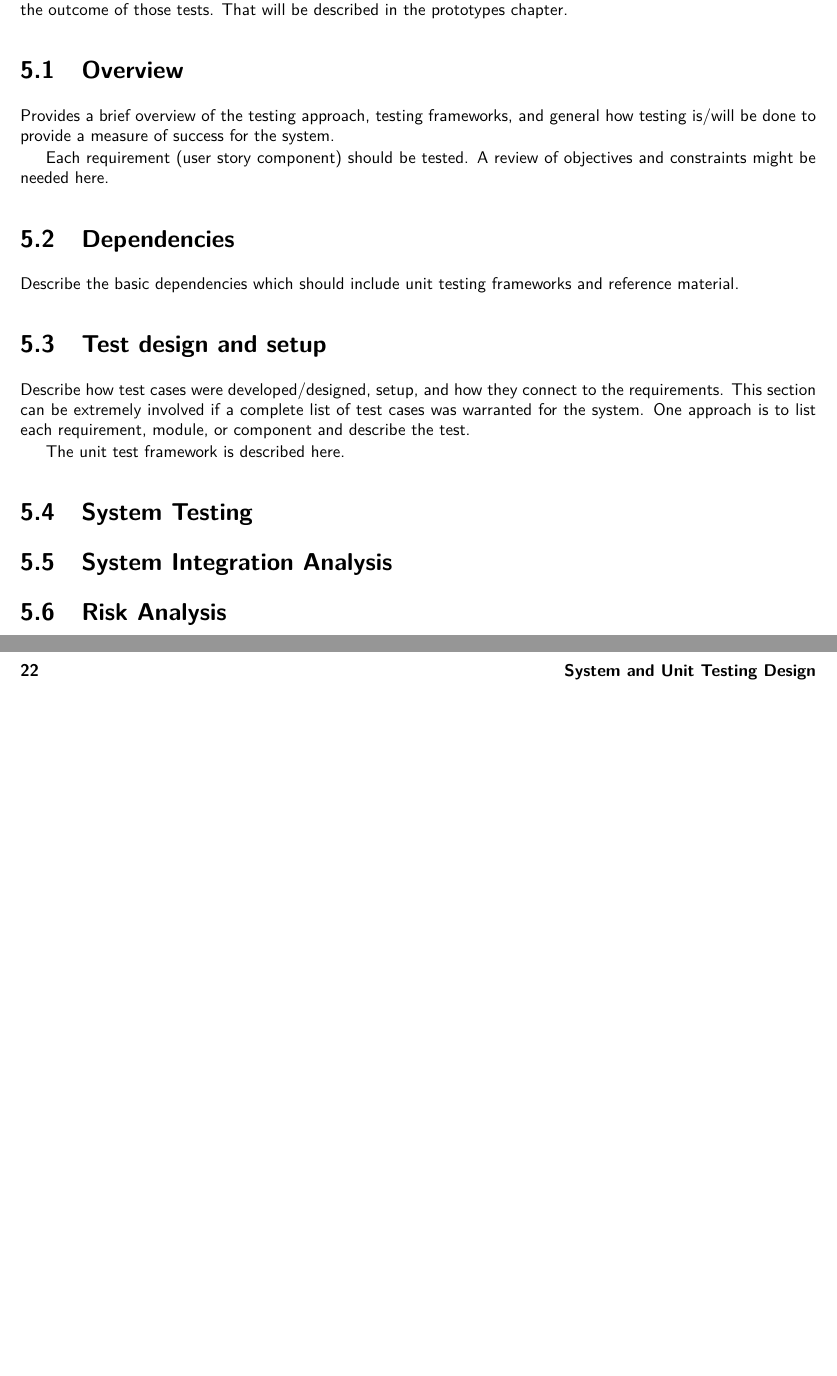
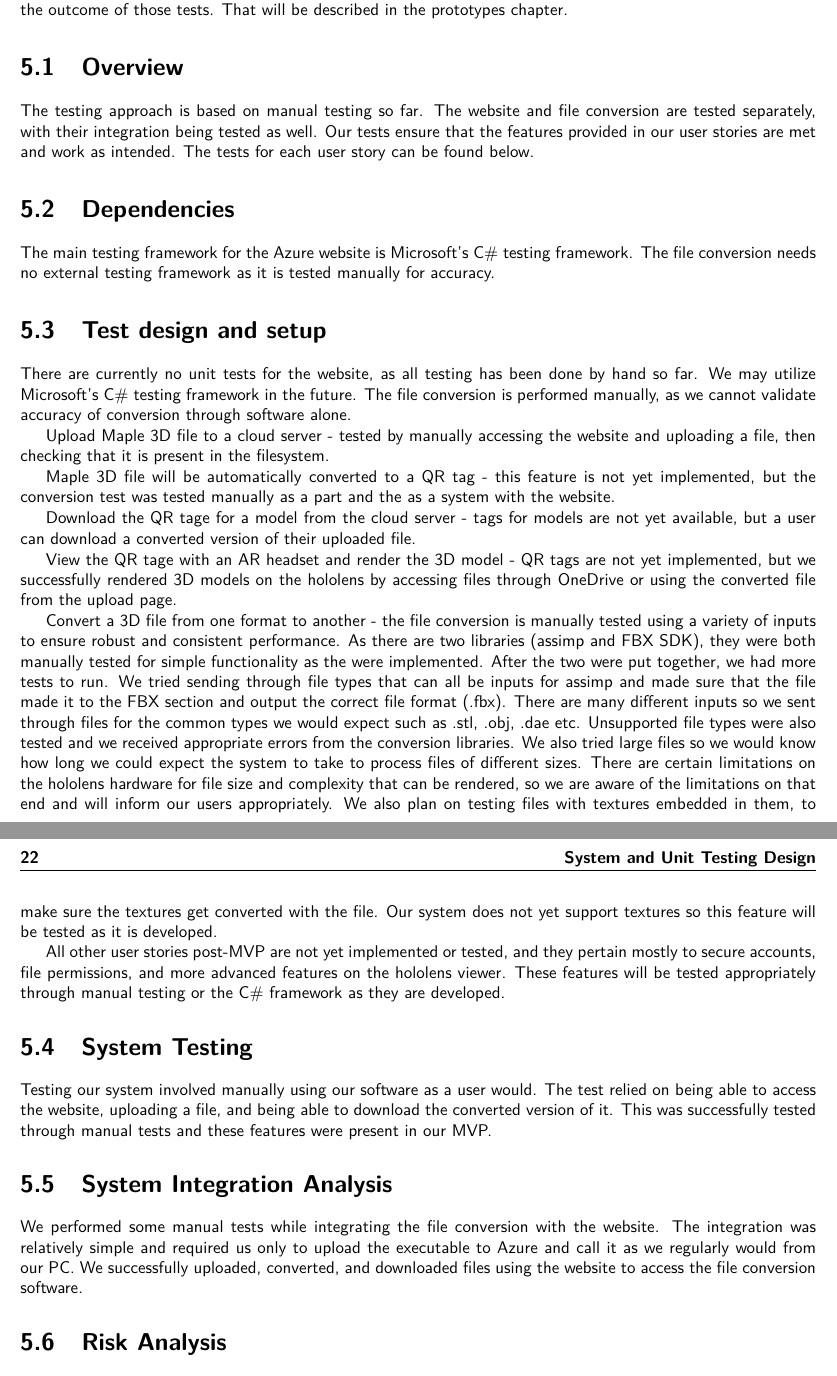
Before and after one commit to SDSMT-CSC/AugmentedEducation, a LaTeX thesis (DesignTemplate/DesignDocument.tex, which reads DesignTemplate/testing.tex): two parts of pages 35 and 36 of 72, joined at a grey line, cut so that both start at the same text, the shorter picture padded with empty space. Compiled offline with pdfLaTeX.

Commit message:
Finished testing documentation (Ch. 5)

```diff
--- a/DesignTemplate/testing.tex
+++ b/DesignTemplate/testing.tex
@@ -6,27 +6,42 @@
 This section describes the approach taken with regard to system and unit testing.    This chapter does not describe the outcome of those tests.  That will be described in the prototypes chapter.
 
 \section{Overview}
-Provides a brief overview of the testing approach, testing frameworks, and general
-how testing is/will be done to provide a measure of success for the system.
-
-Each requirement (user story component) should be tested.    A review of objectives and
-constraints might be needed here.
+The testing approach is based on manual testing so far.
+The website and file conversion are tested separately, with their integration being tested as well.
+Our tests ensure that the features provided in our user stories are met and work as intended.
+The tests for each user story can be found below.
 
 \section{Dependencies}
-Describe the basic dependencies which should include unit testing frameworks and
-reference material.
-
+The main testing framework for the Azure website is Microsoft's C\# testing framework.
+The file conversion needs no external testing framework as it is tested manually for accuracy.
 
 \section{Test design and setup}
-Describe how test cases were developed/designed, setup, and how they connect to the requirements.  This section can
-be extremely involved if a complete list of test cases was warranted for the system.   One
-approach is to list each requirement, module, or component and describe the test.
+There are currently no unit tests for the website, as all testing has been done by hand so far.
+We may utilize Microsoft's C\# testing framework in the future.
+The file conversion is performed manually, as we cannot validate accuracy of conversion through software alone.
 
-The unit test framework is described here.
+Upload Maple 3D file to a cloud server - tested by manually accessing the website and uploading a file, then checking that it is present in the filesystem.
+
+Maple 3D file will be automatically converted to a QR tag - this feature is not yet implemented, but the conversion test was tested manually as a part and the as a system with the website.
+
+Download the QR tage for a model from the cloud server - tags for models are not yet available, but a user can download a converted version of their uploaded file.
+
+View the QR tage with an AR headset and render the 3D model - QR tags are not yet implemented, but we successfully rendered 3D models on the hololens by accessing files through OneDrive or using the converted file from the upload page.
+
+Convert a 3D file from one format to another - the file conversion is manually tested using a variety of inputs to ensure robust and consistent performance. As there are two libraries (assimp and FBX SDK), they were both manually tested for simple functionality as the were implemented. After the two were put together, we had more tests to run. We tried sending through file types that can all be inputs for assimp and made sure that the file made it to the FBX section and output the correct file format (.fbx). There are many different inputs so we sent through files for the common types we would expect such as .stl, .obj, .dae etc. Unsupported file types were also tested and we received appropriate errors from the conversion libraries. We also tried large files so we would know how long we could expect the system to take to process files of different sizes. There are certain limitations on the hololens hardware for file size and complexity that can be rendered, so we are aware of the limitations on that end and will inform our users appropriately. We also plan on testing files with textures embedded in them, to make sure the textures get converted with the file. Our system does not yet support textures so this feature will be tested as it is developed.
+
+All other user stories post-MVP are not yet implemented or tested, and they pertain mostly to secure accounts, file permissions, and more advanced features on the hololens viewer.
+These features will be tested appropriately through manual testing or the C\# framework as they are developed.
 
 \section{System Testing}
+Testing our system involved manually using our software as a user would.
+The test relied on being able to access the website, uploading a file, and being able to download the converted version of it.
+This was successfully tested through manual tests and these features were present in our MVP.
 
 \section{System Integration Analysis}
+We performed some manual tests while integrating the file conversion with the website.
+The integration was relatively simple and required us only to upload the executable to Azure and call it as we regularly would from our PC.
+We successfully uploaded, converted, and downloaded files using the website to access the file conversion software.
 
 \section{Risk Analysis}
 There are two main risks associated with our project. These risks pertain to the functionality of the product itself and the security of our data.
```
Also changed, not shown: DesignTemplate/testing.tex (2 more changed lines).
